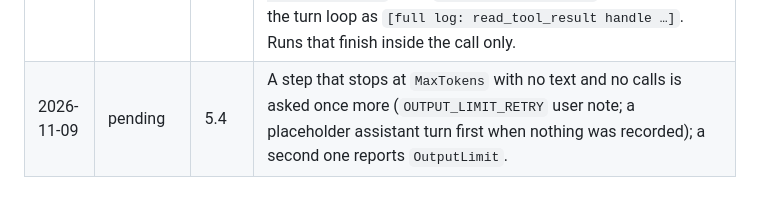
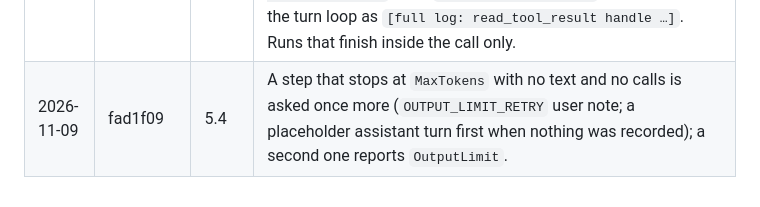
Before and after one commit to AadiXC0DE/Rune, a Markdown page: PLAN.md, the part around the change. Drawn GitHub-style.

Commit message:
docs(plan): record the commit for 5.4

```diff
--- a/PLAN.md
+++ b/PLAN.md
@@ -283,4 +283,4 @@ Done when a reproducible table exists with Rune in it.
 | 2026-11-09 | 099b334 | 9.4 | Six tasks under `bench/tasks` (JS x2, Python x2, Go, Rust), all proven by `bench/check.sh`. Sutra's own tasks verify with `node --test test/`, which fails on Node 22.21 even when solved; a head-to-head must use Node 24 or rewrite their verify. |
 | 2026-11-09 | c67347f | 5.3 | `repeat_guard` beside `failure_guard`: an identical successful read, list or search with no changing call since, still in history, gets a pointer (`REPEAT_MARKER`) instead of running; a second repeat runs. `read_tool_result` excluded (its page depends on the budget). Row reads `unchanged, not re-run`. |
 | 2026-11-09 | d3ab973 | 4.3 | `test_report::delta` and `failures`; `Shell` keeps the last log of 8 test commands. A repeat drops lines the previous log had (at least 8, or it is shown whole) and leads with `[since the last run: now passing; still failing; new failures; N lines left out]`. New `ToolOutput.full_text` is retained by the turn loop as `[full log: read_tool_result handle …]`. Runs that finish inside the call only. |
-| 2026-11-09 | pending | 5.4 | A step that stops at `MaxTokens` with no text and no calls is asked once more (`OUTPUT_LIMIT_RETRY` user note; a placeholder assistant turn first when nothing was recorded); a second one reports `OutputLimit`. |
+| 2026-11-09 | fad1f09 | 5.4 | A step that stops at `MaxTokens` with no text and no calls is asked once more (`OUTPUT_LIMIT_RETRY` user note; a placeholder assistant turn first when nothing was recorded); a second one reports `OutputLimit`. |
```
